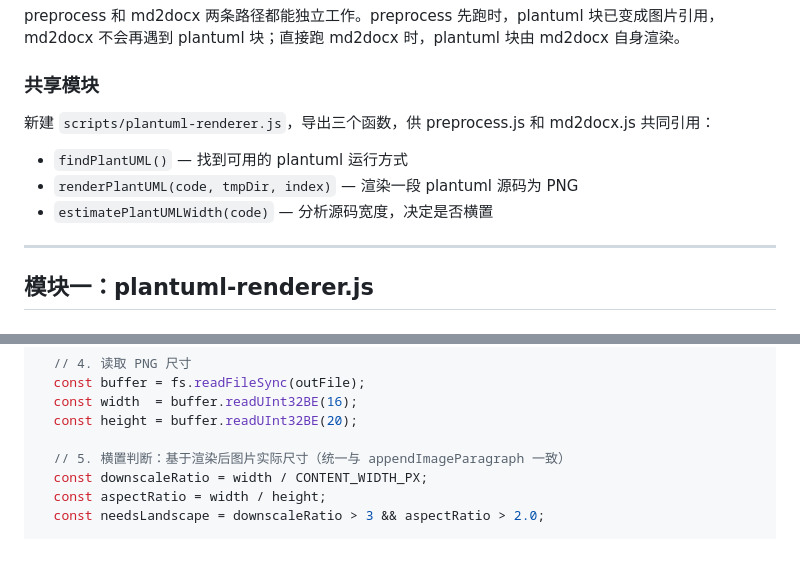
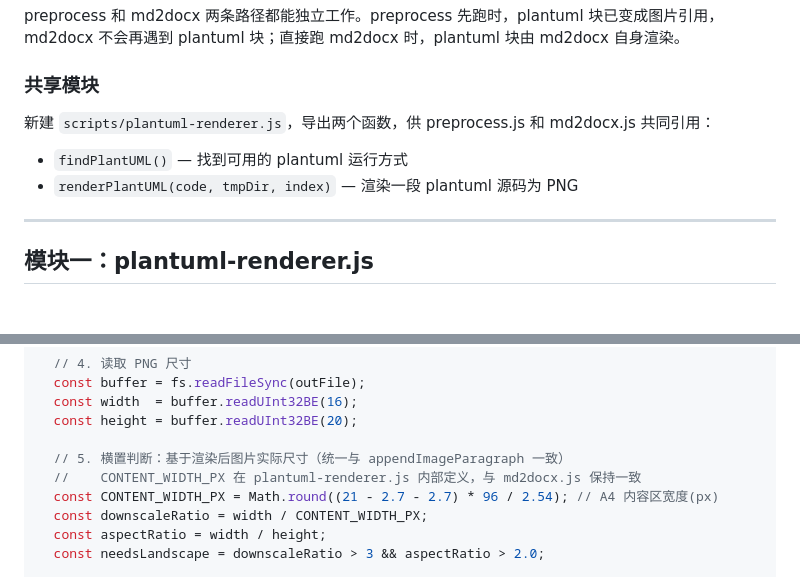
Before and after one commit to randomgitsrc/md2docx, a Markdown page: docs/plans/plantuml-support.md, 2 parts joined by grey strips. GitHub-like rendering; blank space fills up the shorter version.

Commit message:
docs: fix PlantUML plan after implementation review
- Remove estimatePlantUMLWidth from exported functions list
- Define CONTENT_WIDTH_PX inline in plantuml-renderer.js

Co-Authored-By: Claude Opus 4.7 <noreply@anthropic.com>

```diff
--- a/docs/plans/plantuml-support.md
+++ b/docs/plans/plantuml-support.md
@@ -27,11 +27,10 @@ preprocess 和 md2docx 两条路径都能独立工作。preprocess 先跑时，p
 
 ### 共享模块
 
-新建 `scripts/plantuml-renderer.js`，导出三个函数，供 preprocess.js 和 md2docx.js 共同引用：
+新建 `scripts/plantuml-renderer.js`，导出两个函数，供 preprocess.js 和 md2docx.js 共同引用：
 
 - `findPlantUML()` — 找到可用的 plantuml 运行方式
 - `renderPlantUML(code, tmpDir, index)` — 渲染一段 plantuml 源码为 PNG
-- `estimatePlantUMLWidth(code)` — 分析源码宽度，决定是否横置
 
 ---
 
@@ -126,6 +125,8 @@ function renderPlantUML(code, tmpDir, index) {
   const height = buffer.readUInt32BE(20);
 
   // 5. 横置判断：基于渲染后图片实际尺寸（统一与 appendImageParagraph 一致）
+  //    CONTENT_WIDTH_PX 在 plantuml-renderer.js 内部定义，与 md2docx.js 保持一致
+  const CONTENT_WIDTH_PX = Math.round((21 - 2.7 - 2.7) * 96 / 2.54); // A4 内容区宽度(px)
   const downscaleRatio = width / CONTENT_WIDTH_PX;
   const aspectRatio = width / height;
   const needsLandscape = downscaleRatio > 3 && aspectRatio > 2.0;
```
